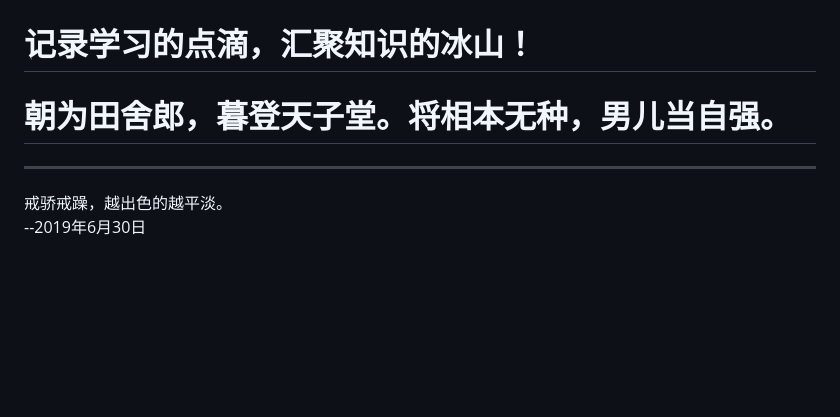
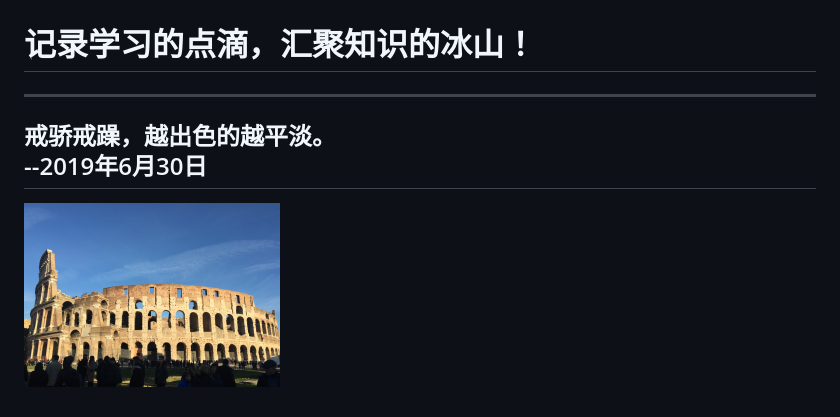
Before and after one commit to huajingze/huajingze.github.io, a Markdown page: index.md, the part around the change. GitHub-like rendering; pictures changed too: _v_images/20190811233004310_1657727822.png (added); blank space fills up the shorter version.

```diff
--- a/index.md
+++ b/index.md
@@ -1,7 +1,10 @@
 # Welcome here!
 
 # 记录学习的点滴，汇聚知识的冰山！
-# 朝为田舍郎，暮登天子堂。将相本无种，男儿当自强。
+
 ----
 戒骄戒躁，越出色的越平淡。
                                                                                                   --2019年6月30日
+----
+
+![](_v_images/20190811233004310_1657727822.png)
```
Also changed, not shown: 4 other files.
